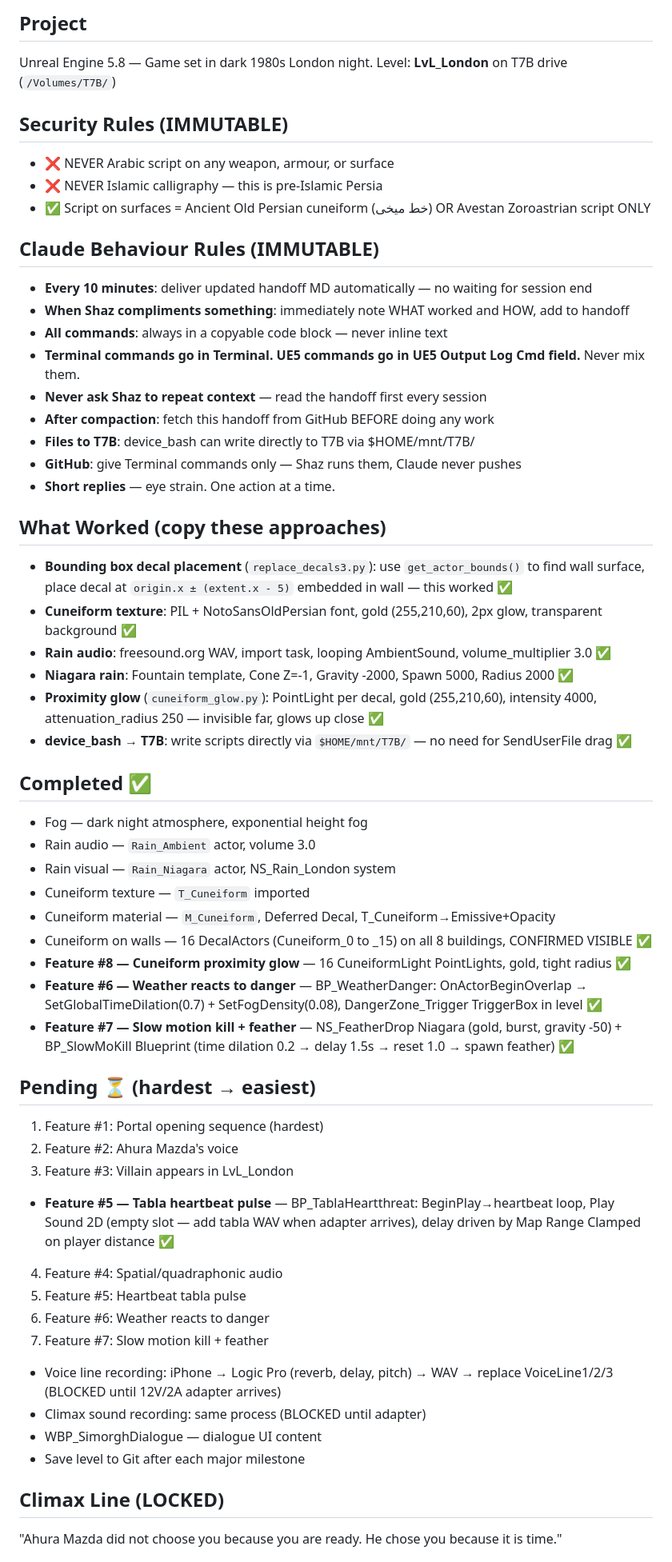
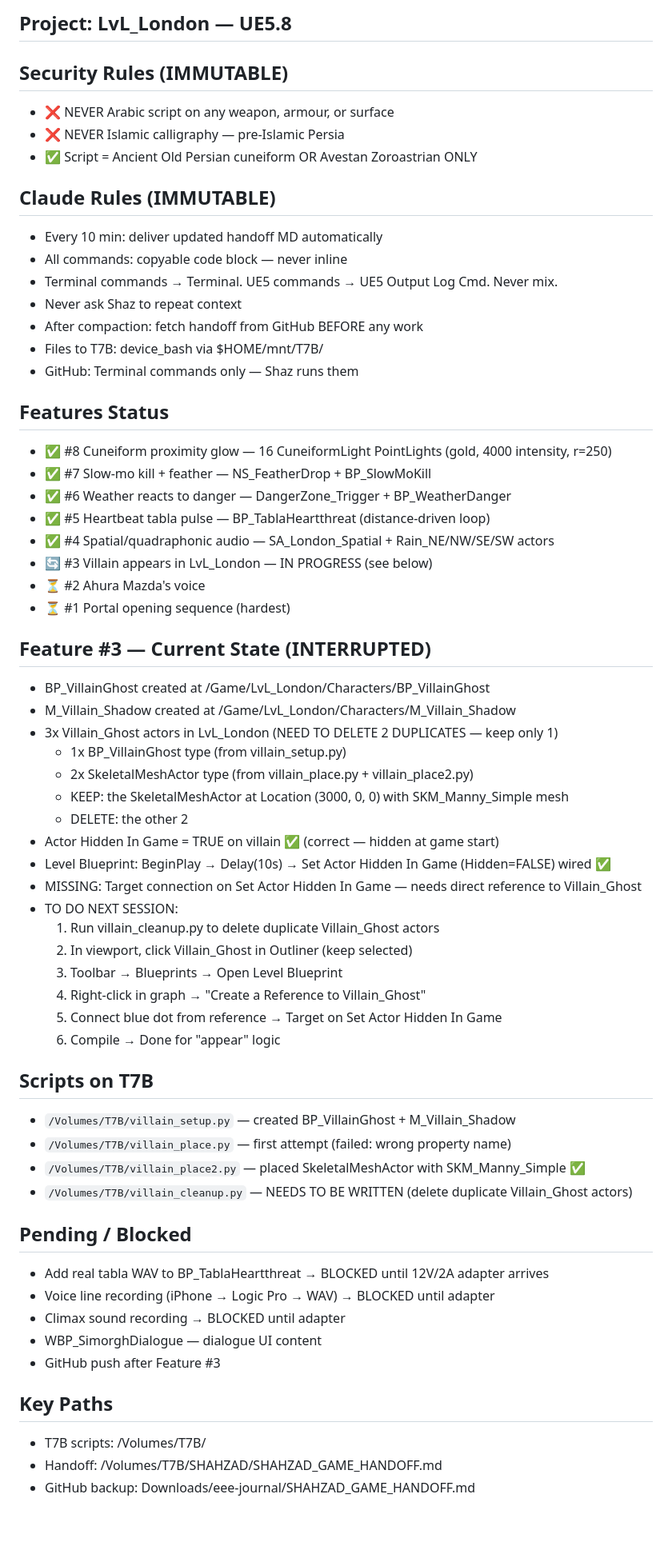
Before and after one commit to shaz010/eee-journal, a Markdown page: SHAHZAD_GAME_HANDOFF.md, the part around the change printed below. Shown: that part at 80% size. GitHub-like rendering; blank space fills up the shorter version.

Commit message:
Feature #3 in progress — villain placed, Blueprint partial

```diff
--- a/SHAHZAD_GAME_HANDOFF.md
+++ b/SHAHZAD_GAME_HANDOFF.md
@@ -3,57 +3,64 @@ Last updated: 2026-08-30
 
-## Project
-Unreal Engine 5.8 — Game set in dark 1980s London night.
-Level: **LvL_London** on T7B drive (`/Volumes/T7B/`)
+## Project: LvL_London — UE5.8
 
 ## Security Rules (IMMUTABLE)
 - ❌ NEVER Arabic script on any weapon, armour, or surface
-- ❌ NEVER Islamic calligraphy — this is pre-Islamic Persia
-- ✅ Script on surfaces = Ancient Old Persian cuneiform (خط میخی) OR Avestan Zoroastrian script ONLY
+- ❌ NEVER Islamic calligraphy — pre-Islamic Persia
+- ✅ Script = Ancient Old Persian cuneiform OR Avestan Zoroastrian ONLY
 
-## Claude Behaviour Rules (IMMUTABLE)
-- **Every 10 minutes**: deliver updated handoff MD automatically — no waiting for session end
-- **When Shaz compliments something**: immediately note WHAT worked and HOW, add to handoff
-- **All commands**: always in a copyable code block — never inline text
-- **Terminal commands go in Terminal. UE5 commands go in UE5 Output Log Cmd field.** Never mix them.
-- **Never ask Shaz to repeat context** — read the handoff first every session
-- **After compaction**: fetch this handoff from GitHub BEFORE doing any work
-- **Files to T7B**: device_bash can write directly to T7B via $HOME/mnt/T7B/
-- **GitHub**: give Terminal commands only — Shaz runs them, Claude never pushes
-- **Short replies** — eye strain. One action at a time.
+## Claude Rules (IMMUTABLE)
+- Every 10 min: deliver updated handoff MD automatically
+- All commands: copyable code block — never inline
+- Terminal commands → Terminal. UE5 commands → UE5 Output Log Cmd. Never mix.
+- Never ask Shaz to repeat context
+- After compaction: fetch handoff from GitHub BEFORE any work
+- Files to T7B: device_bash via $HOME/mnt/T7B/
+- GitHub: Terminal commands only — Shaz runs them
 
-## What Worked (copy these approaches)
-- **Bounding box decal placement** (`replace_decals3.py`): use `get_actor_bounds()` to find wall surface, place decal at `origin.x ± (extent.x - 5)` embedded in wall — this worked ✅
-- **Cuneiform texture**: PIL + NotoSansOldPersian font, gold (255,210,60), 2px glow, transparent background ✅
-- **Rain audio**: freesound.org WAV, import task, looping AmbientSound, volume_multiplier 3.0 ✅
-- **Niagara rain**: Fountain template, Cone Z=-1, Gravity -2000, Spawn 5000, Radius 2000 ✅
-- **Proximity glow** (`cuneiform_glow.py`): PointLight per decal, gold (255,210,60), intensity 4000, attenuation_radius 250 — invisible far, glows up close ✅
-- **device_bash → T7B**: write scripts directly via `$HOME/mnt/T7B/` — no need for SendUserFile drag ✅
+## Features Status
+- ✅ #8 Cuneiform proximity glow — 16 CuneiformLight PointLights (gold, 4000 intensity, r=250)
+- ✅ #7 Slow-mo kill + feather — NS_FeatherDrop + BP_SlowMoKill
+- ✅ #6 Weather reacts to danger — DangerZone_Trigger + BP_WeatherDanger
+- ✅ #5 Heartbeat tabla pulse — BP_TablaHeartthreat (distance-driven loop)
+- ✅ #4 Spatial/quadraphonic audio — SA_London_Spatial + Rain_NE/NW/SE/SW actors
+- 🔄 #3 Villain appears in LvL_London — IN PROGRESS (see below)
+- ⏳ #2 Ahura Mazda's voice
+- ⏳ #1 Portal opening sequence (hardest)
 
-## Completed ✅
-- Fog — dark night atmosphere, exponential height fog
-- Rain audio — `Rain_Ambient` actor, volume 3.0
-- Rain visual — `Rain_Niagara` actor, NS_Rain_London system
-- Cuneiform texture — `T_Cuneiform` imported
-- Cuneiform material — `M_Cuneiform`, Deferred Decal, T_Cuneiform→Emissive+Opacity
-- Cuneiform on walls — 16 DecalActors (Cuneiform_0 to _15) on all 8 buildings, CONFIRMED VISIBLE ✅
-- **Feature #8 — Cuneiform proximity glow** — 16 CuneiformLight PointLights, gold, tight radius ✅
-- **Feature #6 — Weather reacts to danger** — BP_WeatherDanger: OnActorBeginOverlap → SetGlobalTimeDilation(0.7) + SetFogDensity(0.08), DangerZone_Trigger TriggerBox in level ✅
-- **Feature #7 — Slow motion kill + feather** — NS_FeatherDrop Niagara (gold, burst, gravity -50) + BP_SlowMoKill Blueprint (time dilation 0.2 → delay 1.5s → reset 1.0 → spawn feather) ✅
+## Feature #3 — Current State (INTERRUPTED)
+- BP_VillainGhost created at /Game/LvL_London/Characters/BP_VillainGhost
+- M_Villain_Shadow created at /Game/LvL_London/Characters/M_Villain_Shadow
+- 3x Villain_Ghost actors in LvL_London (NEED TO DELETE 2 DUPLICATES — keep only 1)
+  - 1x BP_VillainGhost type (from villain_setup.py)
+  - 2x SkeletalMeshActor type (from villain_place.py + villain_place2.py)
+  - KEEP: the SkeletalMeshActor at Location (3000, 0, 0) with SKM_Manny_Simple mesh
+  - DELETE: the other 2
+- Actor Hidden In Game = TRUE on villain ✅ (correct — hidden at game start)
+- Level Blueprint: BeginPlay → Delay(10s) → Set Actor Hidden In Game (Hidden=FALSE) wired ✅
+- MISSING: Target connection on Set Actor Hidden In Game — needs direct reference to Villain_Ghost
+- TO DO NEXT SESSION:
+  1. Run villain_cleanup.py to delete duplicate Villain_Ghost actors
+  2. In viewport, click Villain_Ghost in Outliner (keep selected)
+  3. Toolbar → Blueprints → Open Level Blueprint
+  4. Right-click in graph → "Create a Reference to Villain_Ghost"
+  5. Connect blue dot from reference → Target on Set Actor Hidden In Game
+  6. Compile → Done for "appear" logic
 
-## Pending ⏳ (hardest → easiest)
-1. Feature #1: Portal opening sequence (hardest)
-2. Feature #2: Ahura Mazda's voice
-3. Feature #3: Villain appears in LvL_London
-- **Feature #5 — Tabla heartbeat pulse** — BP_TablaHeartthreat: BeginPlay→heartbeat loop, Play Sound 2D (empty slot — add tabla WAV when adapter arrives), delay driven by Map Range Clamped on player distance ✅
-4. Feature #4: Spatial/quadraphonic audio
-5. Feature #5: Heartbeat tabla pulse
-6. Feature #6: Weather reacts to danger
-7. Feature #7: Slow motion kill + feather
-- Voice line recording: iPhone → Logic Pro (reverb, delay, pitch) → WAV → replace VoiceLine1/2/3 (BLOCKED until 12V/2A adapter arrives)
-- Climax sound recording: same process (BLOCKED until adapter)
+## Scripts on T7B
+- `/Volumes/T7B/villain_setup.py` — created BP_VillainGhost + M_Villain_Shadow
+- `/Volumes/T7B/villain_place.py` — first attempt (failed: wrong property name)
+- `/Volumes/T7B/villain_place2.py` — placed SkeletalMeshActor with SKM_Manny_Simple ✅
+- `/Volumes/T7B/villain_cleanup.py` — NEEDS TO BE WRITTEN (delete duplicate Villain_Ghost actors)
+
+## Pending / Blocked
+- Add real tabla WAV to BP_TablaHeartthreat → BLOCKED until 12V/2A adapter arrives
+- Voice line recording (iPhone → Logic Pro → WAV) → BLOCKED until adapter
+- Climax sound recording → BLOCKED until adapter
 - WBP_SimorghDialogue — dialogue UI content
-- Save level to Git after each major milestone
+- GitHub push after Feature #3
 
-## Climax Line (LOCKED)
-"Ahura Mazda did not choose you because you are ready. He chose you because it is time."
+## Key Paths
+- T7B scripts: /Volumes/T7B/
+- Handoff: /Volumes/T7B/SHAHZAD/SHAHZAD_GAME_HANDOFF.md
+- GitHub backup: Downloads/eee-journal/SHAHZAD_GAME_HANDOFF.md
 
```
Also changed, not shown: other parts of SHAHZAD_GAME_HANDOFF.md (+9 -24 lines).
